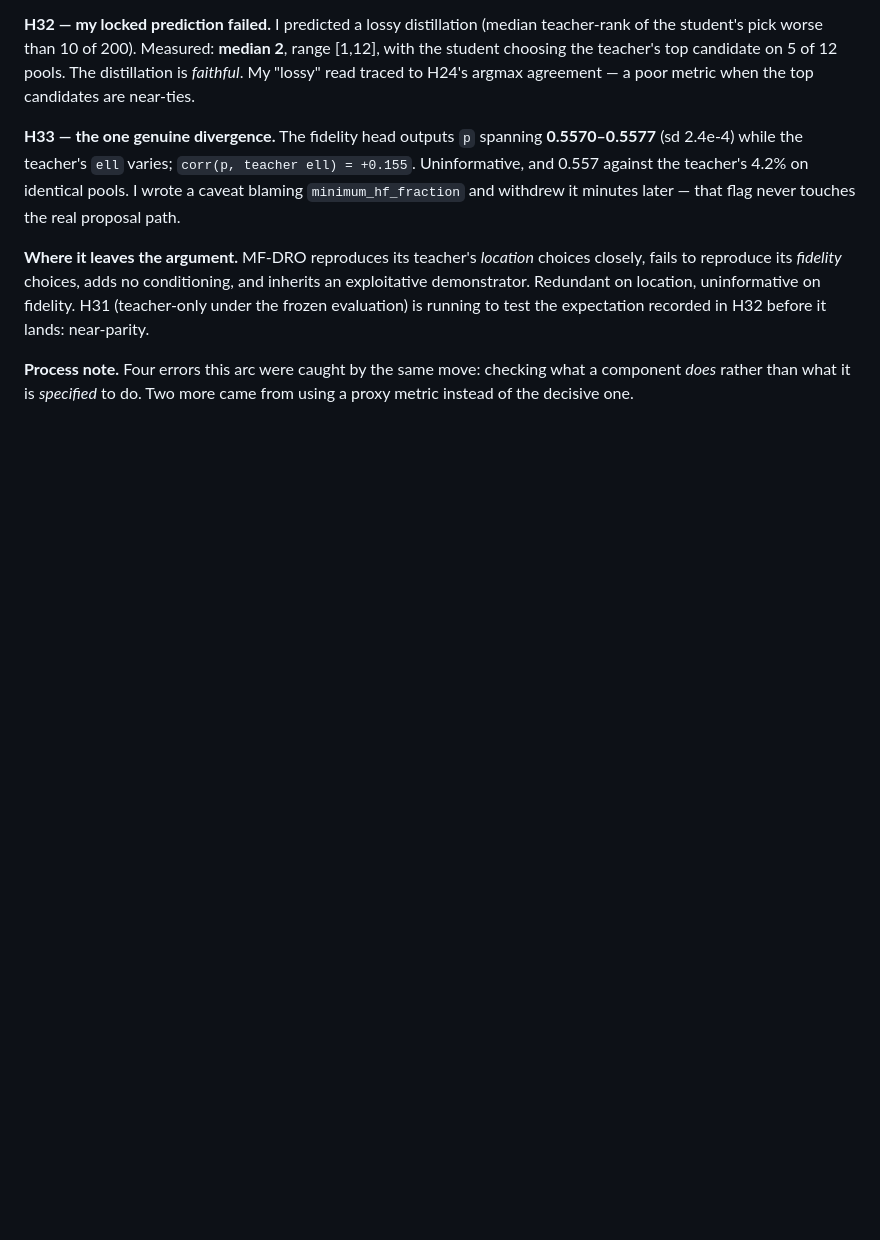
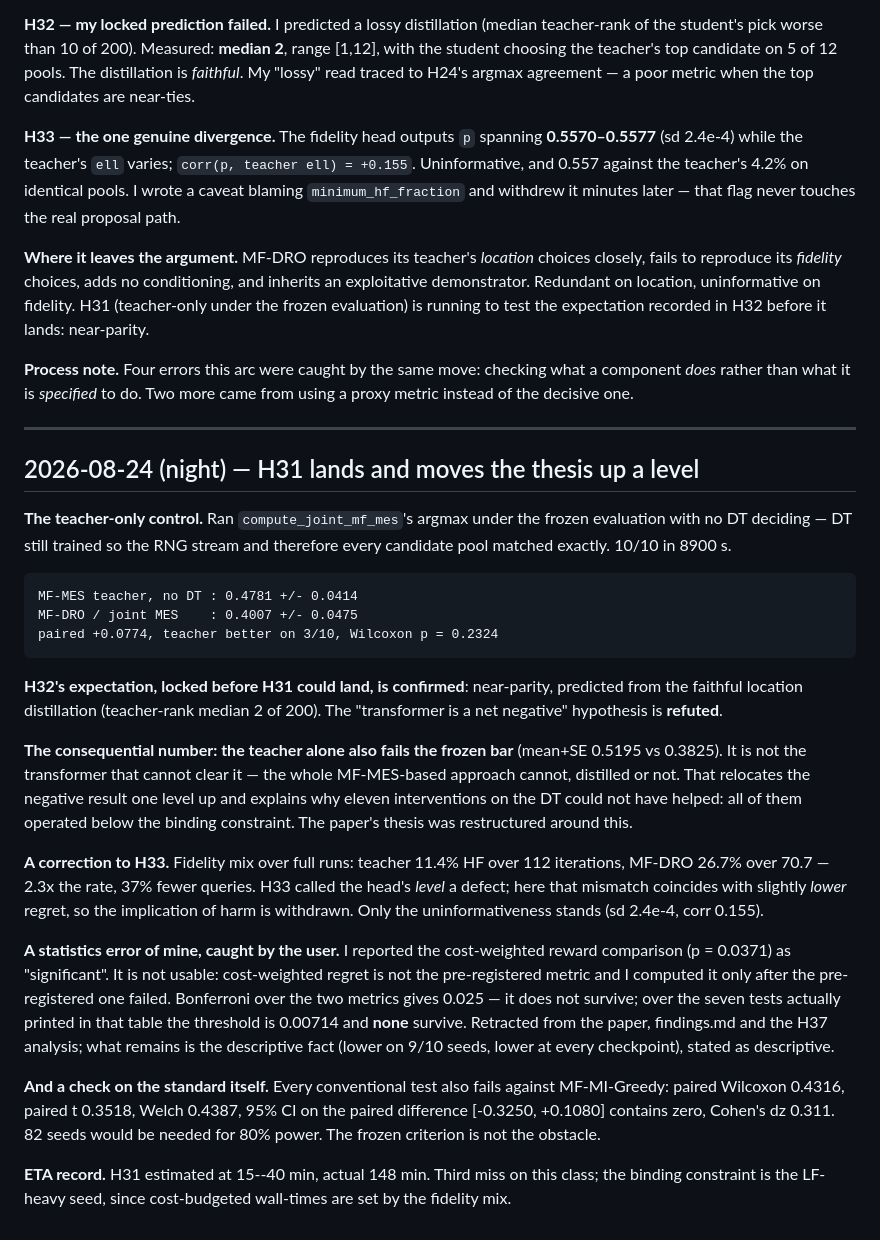
Before and after one commit to ShrkingXX/MF-DRO, a Markdown page: research-log.md, the part around the change. GitHub-like rendering; blank space fills up the shorter version.

Commit message:
research(reflect): log H31, the thesis restructure, and the statistics retraction
Co-Authored-By: Claude Opus 5 <noreply@anthropic.com>

```diff
--- a/research-log.md
+++ b/research-log.md
@@ -421,3 +421,50 @@ the expectation recorded in H32 before it lands: near-parity.
 **Process note.** Four errors this arc were caught by the same move: checking
 what a component *does* rather than what it is *specified* to do. Two more came
 from using a proxy metric instead of the decisive one.
+
+---
+
+## 2026-08-24 (night) — H31 lands and moves the thesis up a level
+
+**The teacher-only control.** Ran `compute_joint_mf_mes`'s argmax under the
+frozen evaluation with no DT deciding — DT still trained so the RNG stream and
+therefore every candidate pool matched exactly. 10/10 in 8900 s.
+
+    MF-MES teacher, no DT : 0.4781 +/- 0.0414
+    MF-DRO / joint MES    : 0.4007 +/- 0.0475
+    paired +0.0774, teacher better on 3/10, Wilcoxon p = 0.2324
+
+**H32's expectation, locked before H31 could land, is confirmed**: near-parity,
+predicted from the faithful location distillation (teacher-rank median 2 of 200).
+The "transformer is a net negative" hypothesis is **refuted**.
+
+**The consequential number: the teacher alone also fails the frozen bar**
+(mean+SE 0.5195 vs 0.3825). It is not the transformer that cannot clear it — the
+whole MF-MES-based approach cannot, distilled or not. That relocates the negative
+result one level up and explains why eleven interventions on the DT could not
+have helped: all of them operated below the binding constraint. The paper's
+thesis was restructured around this.
+
+**A correction to H33.** Fidelity mix over full runs: teacher 11.4% HF over 112
+iterations, MF-DRO 26.7% over 70.7 — 2.3x the rate, 37% fewer queries. H33 called
+the head's *level* a defect; here that mismatch coincides with slightly *lower*
+regret, so the implication of harm is withdrawn. Only the uninformativeness
+stands (sd 2.4e-4, corr 0.155).
+
+**A statistics error of mine, caught by the user.** I reported the cost-weighted
+reward comparison (p = 0.0371) as "significant". It is not usable: cost-weighted
+regret is not the pre-registered metric and I computed it only after the
+pre-registered one failed. Bonferroni over the two metrics gives 0.025 — it does
+not survive; over the seven tests actually printed in that table the threshold is
+0.00714 and **none** survive. Retracted from the paper, findings.md and the H37
+analysis; what remains is the descriptive fact (lower on 9/10 seeds, lower at
+every checkpoint), stated as descriptive.
+
+**And a check on the standard itself.** Every conventional test also fails
+against MF-MI-Greedy: paired Wilcoxon 0.4316, paired t 0.3518, Welch 0.4387, 95%
+CI on the paired difference [-0.3250, +0.1080] contains zero, Cohen's dz 0.311.
+82 seeds would be needed for 80% power. The frozen criterion is not the obstacle.
+
+**ETA record.** H31 estimated at 15--40 min, actual 148 min. Third miss on this
+class; the binding constraint is the LF-heavy seed, since cost-budgeted
+wall-times are set by the fidelity mix.
```
